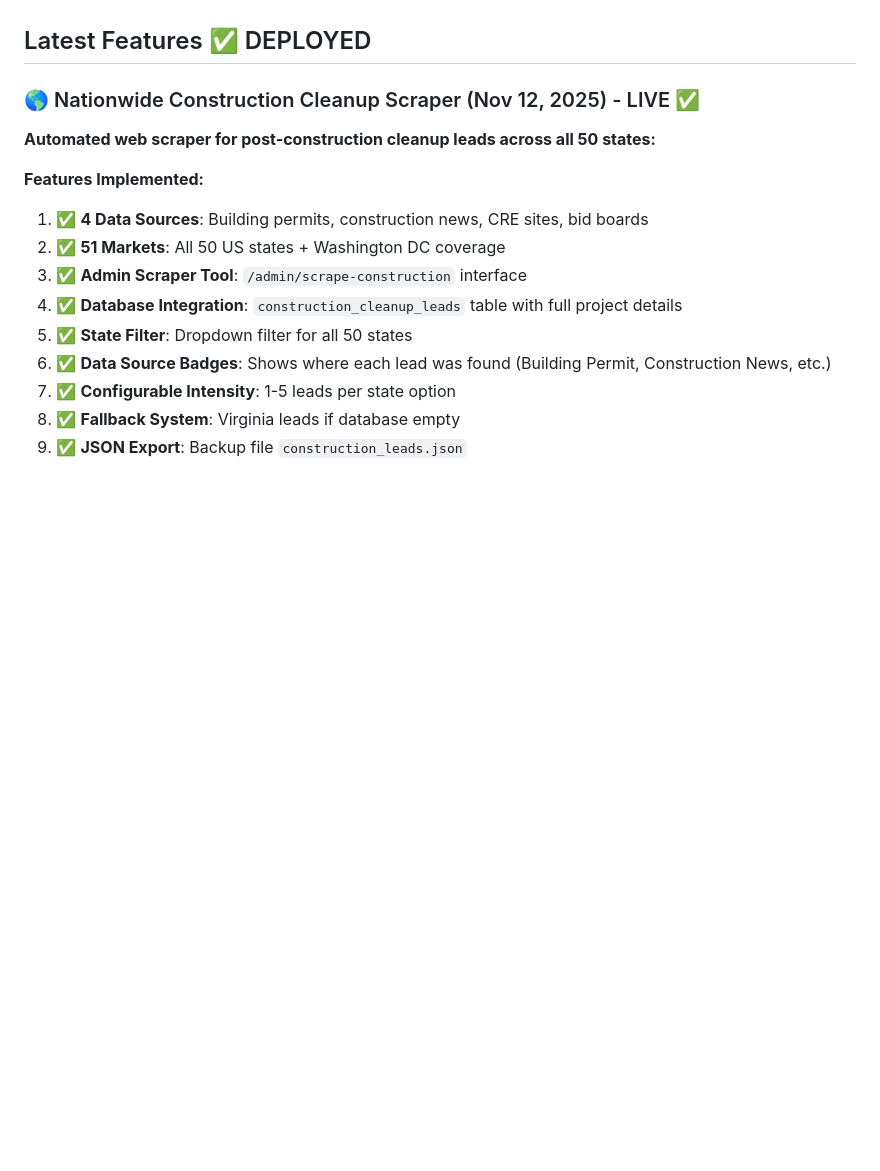
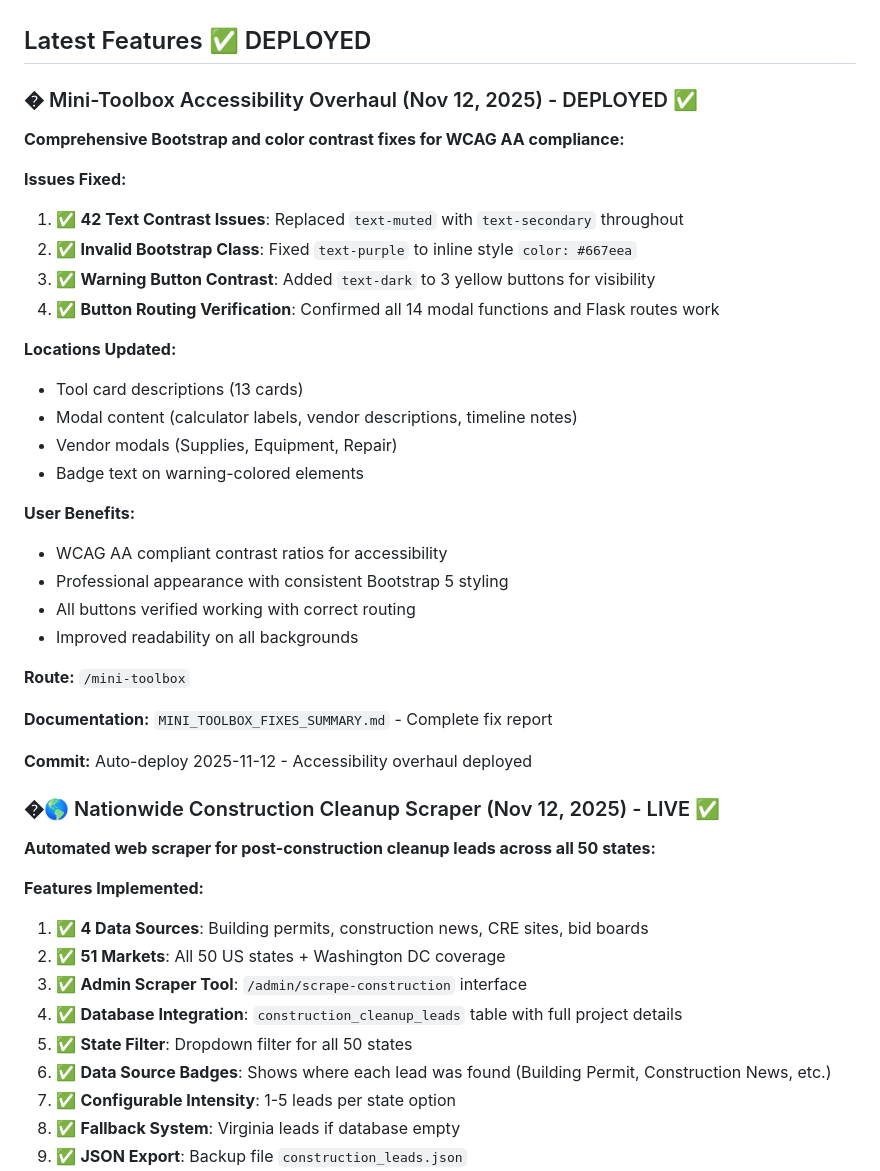
Before and after one commit to rayofsundays-boop/virginia-contracts-lead-generation, a Markdown page: .github/copilot-instructions.md, the part around the change. GitHub-like rendering; blank space fills up the shorter version.

Commit message:
Add Mini-Toolbox accessibility fixes documentation

```diff
--- a/.github/copilot-instructions.md
+++ b/.github/copilot-instructions.md
@@ -17,7 +17,34 @@ All setup steps have been completed:
 
 ## Latest Features ✅ DEPLOYED
 
-### 🌎 Nationwide Construction Cleanup Scraper (Nov 12, 2025) - LIVE ✅
+### � Mini-Toolbox Accessibility Overhaul (Nov 12, 2025) - DEPLOYED ✅
+**Comprehensive Bootstrap and color contrast fixes for WCAG AA compliance:**
+
+**Issues Fixed:**
+1. ✅ **42 Text Contrast Issues**: Replaced `text-muted` with `text-secondary` throughout
+2. ✅ **Invalid Bootstrap Class**: Fixed `text-purple` to inline style `color: #667eea`
+3. ✅ **Warning Button Contrast**: Added `text-dark` to 3 yellow buttons for visibility
+4. ✅ **Button Routing Verification**: Confirmed all 14 modal functions and Flask routes work
+
+**Locations Updated:**
+- Tool card descriptions (13 cards)
+- Modal content (calculator labels, vendor descriptions, timeline notes)
+- Vendor modals (Supplies, Equipment, Repair)
+- Badge text on warning-colored elements
+
+**User Benefits:**
+- WCAG AA compliant contrast ratios for accessibility
+- Professional appearance with consistent Bootstrap 5 styling
+- All buttons verified working with correct routing
+- Improved readability on all backgrounds
+
+**Route:** `/mini-toolbox`
+
+**Documentation:** `MINI_TOOLBOX_FIXES_SUMMARY.md` - Complete fix report
+
+**Commit:** Auto-deploy 2025-11-12 - Accessibility overhaul deployed
+
+### �🌎 Nationwide Construction Cleanup Scraper (Nov 12, 2025) - LIVE ✅
 **Automated web scraper for post-construction cleanup leads across all 50 states:**
 
 **Features Implemented:**
```
Also changed, not shown: MINI_TOOLBOX_FIXES_SUMMARY.md (added, +214 -0 lines).
